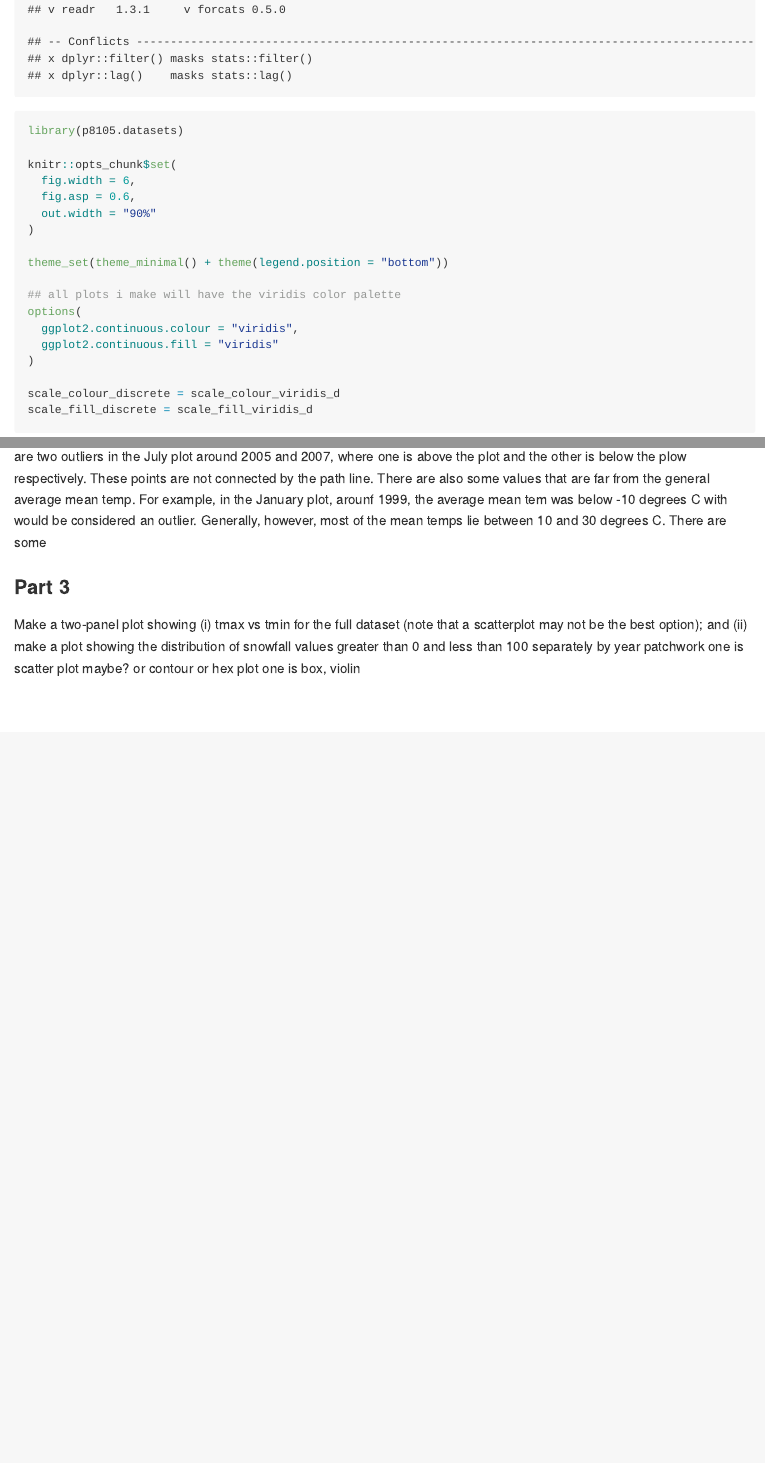
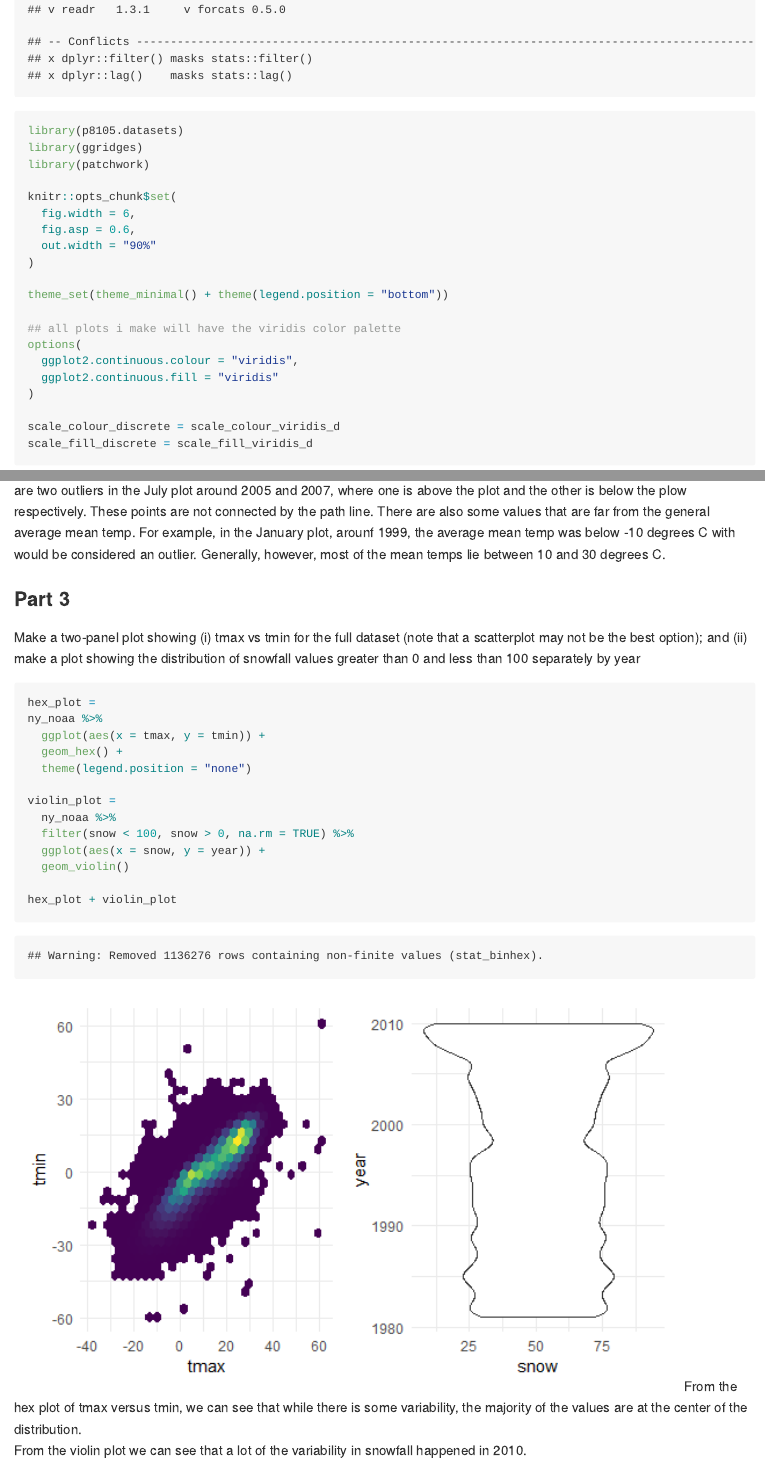
Before and after one commit to smv2138/p8105_hw3_smv2138, an R Markdown document (p8105_hw3_smv2138.Rmd): the page in a window 1100 px wide, from 330 px down, and a second part further down, joined at a grey line. The pictures show the output file p8105_hw3_smv2138.md that the author committed with the source, drawn offline in the style of GitHub.

Commit message:
finishing graphs for problem 3 part 2 and 3

````diff
--- a/p8105_hw3_smv2138.Rmd
+++ b/p8105_hw3_smv2138.Rmd
@@ -6,6 +6,8 @@ author: Sushupta Vijapur
 ```{r setup}
 library(tidyverse)
 library(p8105.datasets)
+library(ggridges)
+library(patchwork)
 
 knitr::opts_chunk$set(
   fig.width = 6,
@@ -213,11 +214,28 @@ ny_noaa %>%
   )
 
 ```
-Yes, there are two outliers in the July plot around 2005 and 2007, where one is above the plot and the other is below the plow respectively. These points are not connected by the path line. There are also some values that are far from the general average mean temp. For example, in the January plot, arounf 1999, the average mean tem was below -10 degrees C with would be considered an outlier. Generally, however, most of the mean temps lie between 10 and 30 degrees C. There are some
+Yes, there are two outliers in the July plot around 2005 and 2007, where one is above the plot and the other is below the plow respectively. These points are not connected by the path line. There are also some values that are far from the general average mean temp. For example, in the January plot, arounf 1999, the average mean temp was below -10 degrees C with would be considered an outlier. Generally, however, most of the mean temps lie between 10 and 30 degrees C.
 
 
 ### Part 3
 Make a two-panel plot showing (i) tmax vs tmin for the full dataset (note that a scatterplot may not be the best option); and (ii) make a plot showing the distribution of snowfall values greater than 0 and less than 100 separately by year
-patchwork
-one is scatter plot maybe? or contour or hex plot
-one is box, violin
+
+
+```{r}
+hex_plot =
+ny_noaa %>%
+  ggplot(aes(x = tmax, y = tmin)) +
+  geom_hex() +
+  theme(legend.position = "none")
+
+violin_plot =
+  ny_noaa %>%
+  filter(snow < 100, snow > 0, na.rm = TRUE) %>%
+  ggplot(aes(x = snow, y = year)) +
+  geom_violin()
+
+hex_plot + violin_plot
+```
+From the hex plot of tmax versus tmin, we can see that while there is some variability, the majority of the values are at the center of the distribution.
+
+From the violin plot we can see that a lot of the variability in snowfall happened in 2010.
````
Also changed, not shown: p8105_hw3_smv2138.md, p8105_hw3_smv2138_files/figure-gfm/unnamed-chunk-12-1.png (added), p8105_hw3_smv2138.Rmd (1 more changed lines).
